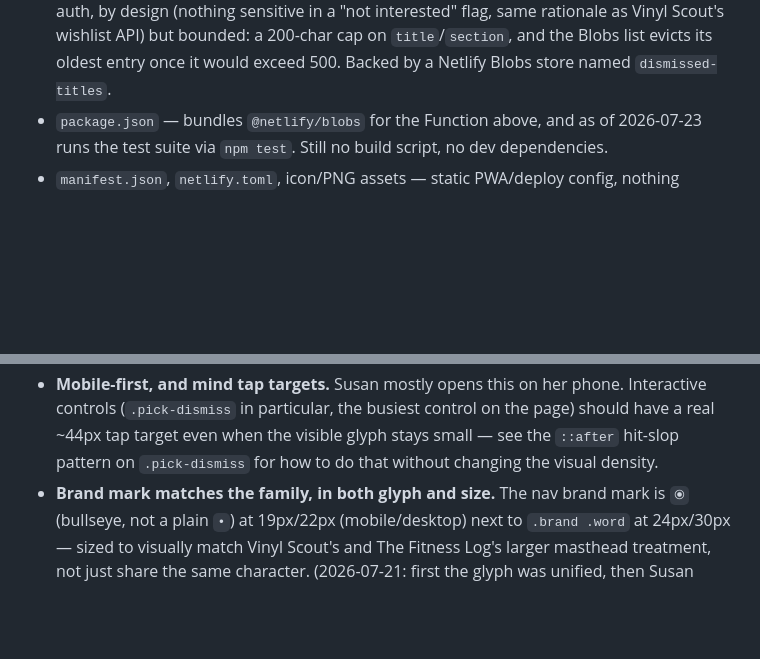
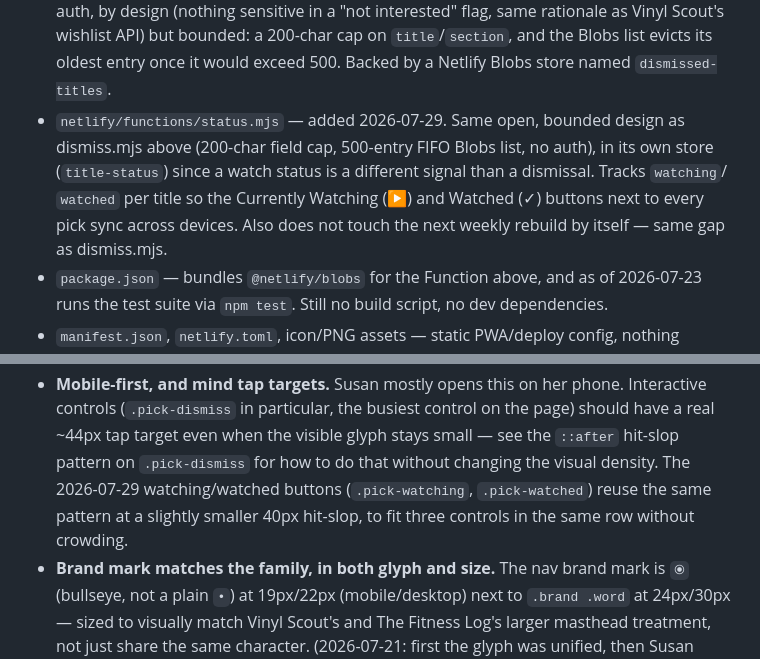
Before and after one commit to snesbitt/streaming-scout, a Markdown page: CLAUDE.md, 2 parts joined by grey strips. Rendered like a GitHub page; blank space fills up the shorter version.

Commit message:
Document the new status.mjs Function and watching/watched buttons in CLAUDE.md

```diff
--- a/CLAUDE.md
+++ b/CLAUDE.md
@@ -110,6 +110,13 @@ boundary between the two.
   bounded: a 200-char cap on `title`/`section`, and the Blobs list evicts
   its oldest entry once it would exceed 500. Backed by a Netlify Blobs
   store named `dismissed-titles`.
+- `netlify/functions/status.mjs` — added 2026-07-29. Same open,
+  bounded design as dismiss.mjs above (200-char field cap, 500-entry FIFO
+  Blobs list, no auth), in its own store (`title-status`) since a watch
+  status is a different signal than a dismissal. Tracks `watching`/
+  `watched` per title so the Currently Watching (▶) and Watched (✓)
+  buttons next to every pick sync across devices. Also does not touch
+  the next weekly rebuild by itself — same gap as dismiss.mjs.
 - `package.json` — bundles `@netlify/blobs` for the Function above, and as
   of 2026-07-23 runs the test suite via `npm test`. Still no build script,
   no dev dependencies.
@@ -181,6 +188,9 @@ it's not a substitute for the manual check below. Verifying a deploy means:
   control on the page) should have a real ~44px tap target even when the
   visible glyph stays small — see the `::after` hit-slop pattern on
   `.pick-dismiss` for how to do that without changing the visual density.
+  The 2026-07-29 watching/watched buttons (`.pick-watching`, `.pick-watched`)
+  reuse the same pattern at a slightly smaller 40px hit-slop, to fit three
+  controls in the same row without crowding.
 - **Brand mark matches the family, in both glyph and size.** The nav
   brand mark is `⦿` (bullseye, not a plain `•`) at 19px/22px (mobile/desktop)
   next to `.brand .word` at 24px/30px — sized to visually match Vinyl
```
